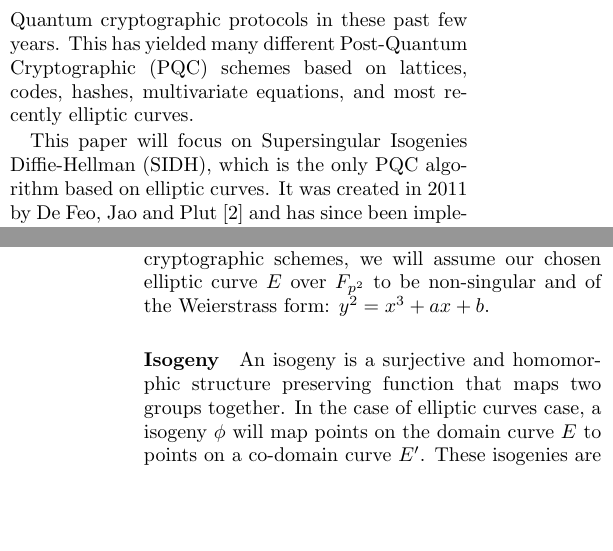
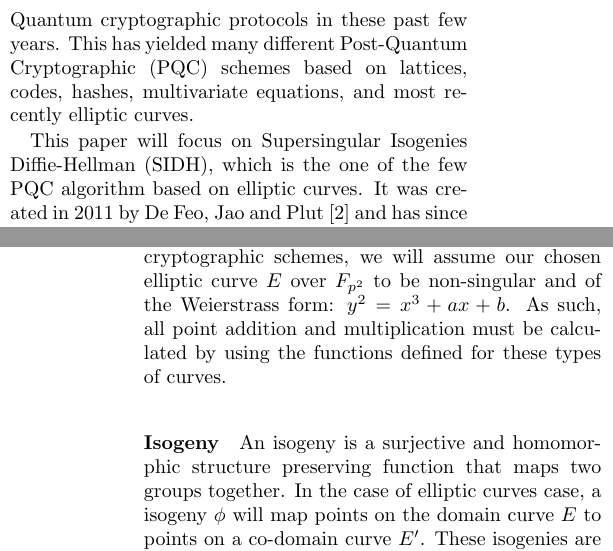
Before and after one commit to pmsosa/SIDH-Tutorial, a LaTeX paper (main.tex): two parts of the columns of pages 1 and 2 of 4, joined at a grey line, cut so that both start at the same text, the shorter picture padded with empty space. Compiled offline with pdfLaTeX.

Commit message:
Minor tweaks done on paper

```diff
--- a/main.tex
+++ b/main.tex
@@ -16,7 +16,7 @@ This paper aims to give researchers an approachable introduction to the Supersin
 As studies in the area of quantum computing seem to yield promising results, cryptography researchers are seeking new cryptosystems that could withstand attacks from such machines. While quantum computers do not affect secret key cryptography as much\footnote{It is enough for most secret key cryptographic schemes to increase their key sizes to provide protection against quantum adversaries.}, most of the popular public key cryptosystems become vulnerable \cite{bernstein2009introduction}.
 \par Most popular public key cryptosystems used today rely on the hardness of the factorization problem. For classical machines, the best known attacks would take exponential time, however, quantum computers are able to do factoring in polynomial time using Shor's algorithm.
 \par As a result, there has been an important push towards the study and implementation of Post-Quantum cryptographic protocols in these past few years. This has yielded many different Post-Quantum Cryptographic (PQC) schemes based on lattices, codes, hashes, multivariate equations, and most recently elliptic curves.
-\par This paper will focus on Supersingular Isogenies Diffie-Hellman (SIDH), which is the only PQC algorithm based on elliptic curves. It was created in 2011 by De Feo, Jao and Plut \cite{Jao2011} and has since been implemented and optimized by others. In 2016, researchers at Microsoft published a version of SIDH which ran in constant time and used public keys of size 564 bytes, showing that SIDH had ``strong potential as a PQC candidate"\cite{costello2016}.
+\par This paper will focus on Supersingular Isogenies Diffie-Hellman (SIDH), which is the one of the few PQC algorithm based on elliptic curves. It was created in 2011 by De Feo, Jao and Plut \cite{Jao2011} and has since been implemented and optimized by others. In 2016, researchers at Microsoft published a version of SIDH which ran in constant time and used public keys of size 564 bytes, showing that SIDH had ``strong potential as a PQC candidate"\cite{costello2016}.
 
 \section{Security and Efficiency}
 \paragraph{Security} Although both ECDH and SIDH use elliptic curves, their underlying problem is different. ECDH's hardness rests upon the discrete logarithm problem, whereas SIDH's hardness rests up the difficulty of finding the isogeny mapping between two supersingular elliptic curves with the same number of points.
@@ -35,7 +35,7 @@ As studies in the area of quantum computing seem to yield promising results, cry
 In this section we will discuss some of the mathematical constructs and finer details necessary to further understand the SIDH-KEX.
 
 \paragraph{Elliptic Curves}
-Similar to other elliptic curve cryptographic schemes, we will assume our chosen elliptic curve $E$ over $F_{p^2}$ to be non-singular and of the Weierstrass form: $y^2 = x^3 + ax + b$.
+Similar to other elliptic curve cryptographic schemes, we will assume our chosen elliptic curve $E$ over $F_{p^2}$ to be non-singular and of the Weierstrass form: $y^2 = x^3 + ax + b$. As such, all point addition and multiplication must be calculated by using the functions defined for these types of curves.
 
 \paragraph{Isogeny} An isogeny is a surjective and homomorphic structure preserving function that maps two groups together. In the case of elliptic curves case, a  isogeny $\phi$ will map points on the domain curve $E$ to points on a co-domain curve $E'$. These isogenies are calculated using V{\'e}lu's formulas \cite{velu1971isogenies} as $\phi: E \rightarrow E/\kappa$, where $\kappa$ is defined as the kernel.
 
```
Also changed, not shown: main.bbl, main.pdf (deleted), sidh.png, main.tex (4 more changed lines), 4 other files.
